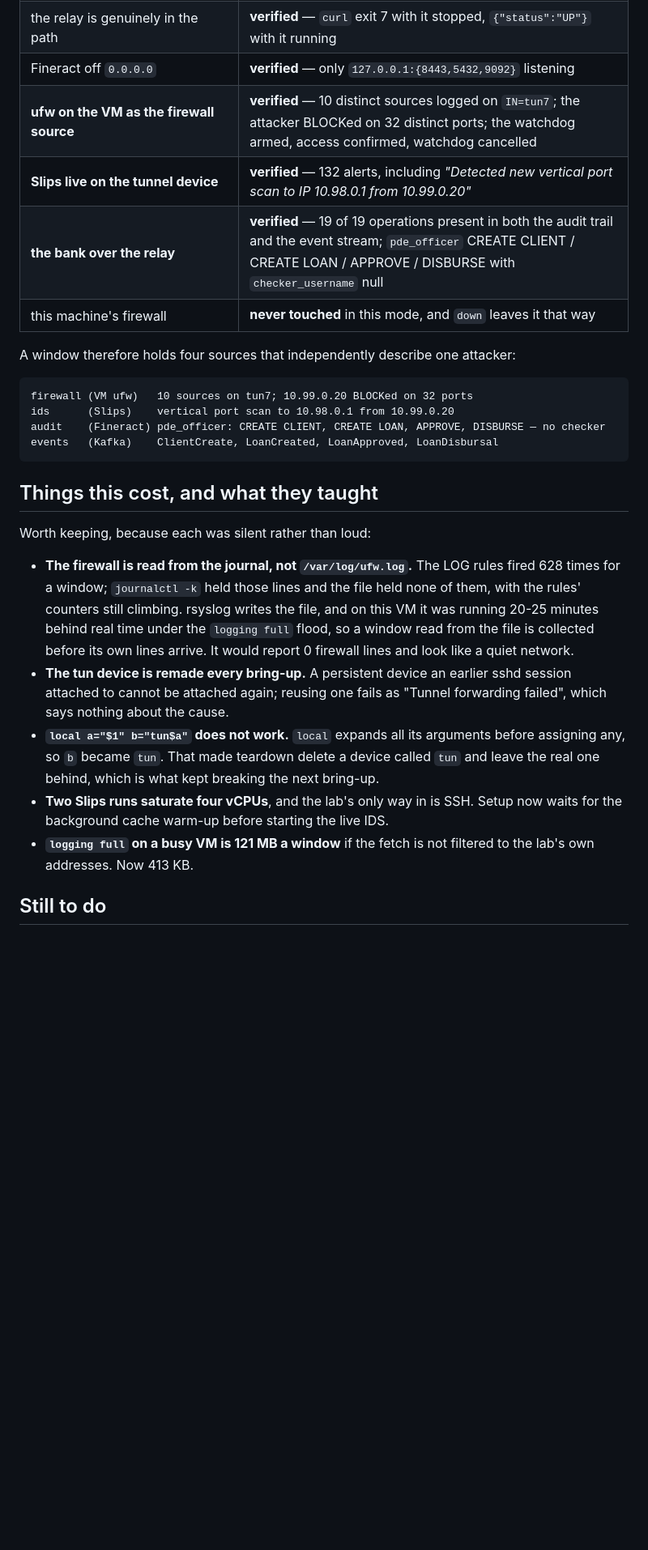
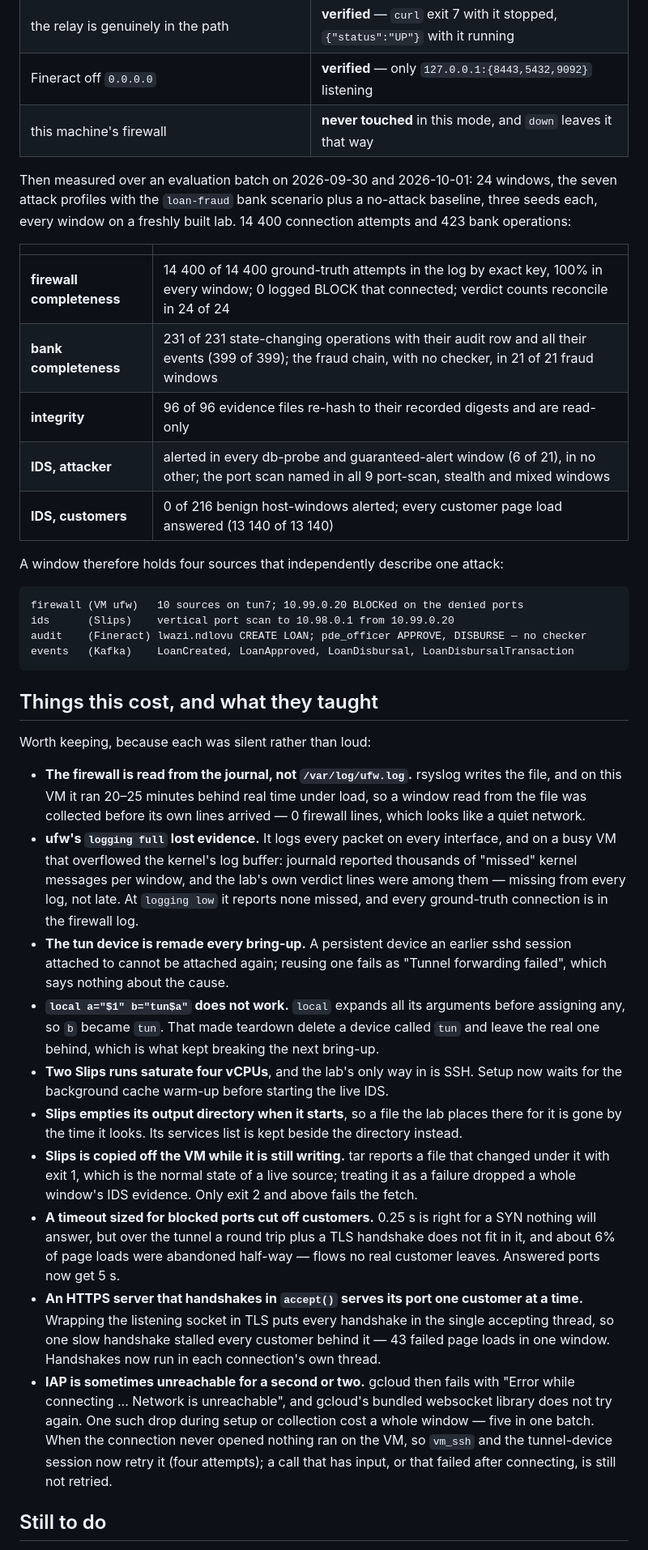
Before and after one commit to RaiderRoss/DFRPOBS, a Markdown page: PDE Sources/Remote/TUNNEL.md, the part around one of its changes. Shown at 81% size. Rendered like a GitHub page; blank space fills up the shorter version.

````diff
--- a/PDE Sources/Remote/TUNNEL.md
+++ b/PDE Sources/Remote/TUNNEL.md
@@ -181,30 +214,42 @@ Measured against the VM on 2026-09-30, `fineract-slips` in `africa-south1-a`, ov
 | **source addresses survive the tunnel** | **verified** — the VM's `tcpdump -i tun7` recorded `10.99.0.99 > 10.98.0.1` and the reply back |
 | the relay is genuinely in the path | **verified** — `curl` exit 7 with it stopped, `{"status":"UP"}` with it running |
 | Fineract off `0.0.0.0` | **verified** — only `127.0.0.1:{8443,5432,9092}` listening |
-| **ufw on the VM as the firewall source** | **verified** — 10 distinct sources logged on `IN=tun7`; the attacker BLOCKed on 32 distinct ports; the watchdog armed, access confirmed, watchdog cancelled |
-| **Slips live on the tunnel device** | **verified** — 132 alerts, including *"Detected new vertical port scan to IP 10.98.0.1 from 10.99.0.20"* |
-| **the bank over the relay** | **verified** — 19 of 19 operations present in both the audit trail and the event stream; `pde_officer` CREATE CLIENT / CREATE LOAN / APPROVE / DISBURSE with `checker_username` null |
 | this machine's firewall | **never touched** in this mode, and `down` leaves it that way |
 
-A window therefore holds four sources that independently describe one attacker:
+Then measured over an evaluation batch on 2026-09-30 and 2026-10-01: 24 windows, the seven
+attack profiles with the `loan-fraud` bank scenario plus a no-attack baseline, three seeds each,
+every window on a freshly built lab. 14 400 connection attempts and 423 bank operations:
+
+| | |
+|---|---|
+| **firewall completeness** | 14 400 of 14 400 ground-truth attempts in the log by exact key, 100% in every window; 0 logged BLOCK that connected; verdict counts reconcile in 24 of 24 |
+| **bank completeness** | 231 of 231 state-changing operations with their audit row and all their events (399 of 399); the fraud chain, with no checker, in 21 of 21 fraud windows |
+| **integrity** | 96 of 96 evidence files re-hash to their recorded digests and are read-only |
+| **IDS, attacker** | alerted in every db-probe and guaranteed-alert window (6 of 21), in no other; the port scan named in all 9 port-scan, stealth and mixed windows |
+| **IDS, customers** | 0 of 216 benign host-windows alerted; every customer page load answered (13 140 of 13 140) |
+
+A window therefore holds four sources that independently describe one attack:
 
 ```
-firewall (VM ufw)   10 sources on tun7; 10.99.0.20 BLOCKed on 32 ports
+firewall (VM ufw)   10 sources on tun7; 10.99.0.20 BLOCKed on the denied ports
 ids      (Slips)    vertical port scan to 10.98.0.1 from 10.99.0.20
-audit    (Fineract) pde_officer: CREATE CLIENT, CREATE LOAN, APPROVE, DISBURSE — no checker
-events   (Kafka)    ClientCreate, LoanCreated, LoanApproved, LoanDisbursal
+audit    (Fineract) lwazi.ndlovu CREATE LOAN; pde_officer APPROVE, DISBURSE — no checker
+events   (Kafka)    LoanCreated, LoanApproved, LoanDisbursal, LoanDisbursalTransaction
 ```
 
 ## Things this cost, and what they taught
 
 Worth keeping, because each was silent rather than loud:
 
-- **The firewall is read from the journal, not `/var/log/ufw.log`.** The LOG rules fired 628
-  times for a window; `journalctl -k` held those lines and the file held none of them, with
-  the rules' counters still climbing. rsyslog writes the file, and on this VM it was running
-  20-25 minutes behind real time under the `logging full` flood, so a window read from the
-  file is collected before its own lines arrive. It would report 0 firewall lines and look
-  like a quiet network.
+- **The firewall is read from the journal, not `/var/log/ufw.log`.** rsyslog writes the file,
+  and on this VM it ran 20–25 minutes behind real time under load, so a window read from the
+  file was collected before its own lines arrived — 0 firewall lines, which looks like a
+  quiet network.
+- **ufw's `logging full` lost evidence.** It logs every packet on every interface, and on a
+  busy VM that overflowed the kernel's log buffer: journald reported thousands of "missed"
+  kernel messages per window, and the lab's own verdict lines were among them — missing from
+  every log, not late. At `logging low` it reports none missed, and every ground-truth
+  connection is in the firewall log.
 - **The tun device is remade every bring-up.** A persistent device an earlier sshd session
   attached to cannot be attached again; reusing one fails as "Tunnel forwarding failed",
   which says nothing about the cause.
@@ -213,8 +258,25 @@ Worth keeping, because each was silent rather than loud:
   leave the real one behind, which is what kept breaking the next bring-up.
 - **Two Slips runs saturate four vCPUs**, and the lab's only way in is SSH. Setup now waits
   for the background cache warm-up before starting the live IDS.
-- **`logging full` on a busy VM is 121 MB a window** if the fetch is not filtered to the
-  lab's own addresses. Now 413 KB.
+- **Slips empties its output directory when it starts**, so a file the lab places there for
+  it is gone by the time it looks. Its services list is kept beside the directory instead.
+- **Slips is copied off the VM while it is still writing.** tar reports a file that changed
+  under it with exit 1, which is the normal state of a live source; treating it as a failure
+  dropped a whole window's IDS evidence. Only exit 2 and above fails the fetch.
+- **A timeout sized for blocked ports cut off customers.** 0.25 s is right for a SYN nothing
+  will answer, but over the tunnel a round trip plus a TLS handshake does not fit in it, and
+  about 6% of page loads were abandoned half-way — flows no real customer leaves. Answered
+  ports now get 5 s.
+- **An HTTPS server that handshakes in `accept()` serves its port one customer at a time.**
+  Wrapping the listening socket in TLS puts every handshake in the single accepting thread,
+  so one slow handshake stalled every customer behind it — 43 failed page loads in one
+  window. Handshakes now run in each connection's own thread.
+- **IAP is sometimes unreachable for a second or two.** gcloud then fails with "Error while
+  connecting ... Network is unreachable", and gcloud's bundled websocket library does not try
+  again. One such drop during setup or collection cost a whole window — five in one batch.
+  When the connection never opened nothing ran on the VM, so `vm_ssh` and the tunnel-device
+  session now retry it (four attempts); a call that has input, or that failed after
+  connecting, is still not retried.
 
 ## Still to do
 
````
Also changed, not shown: other parts of PDE Sources/Remote/TUNNEL.md (+44 -16 lines).
